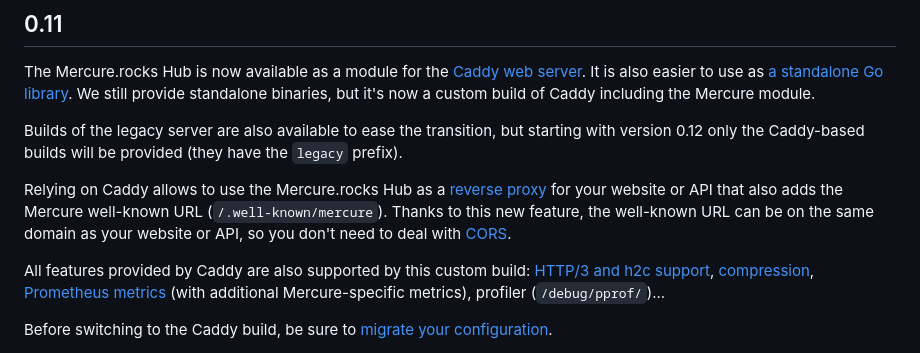
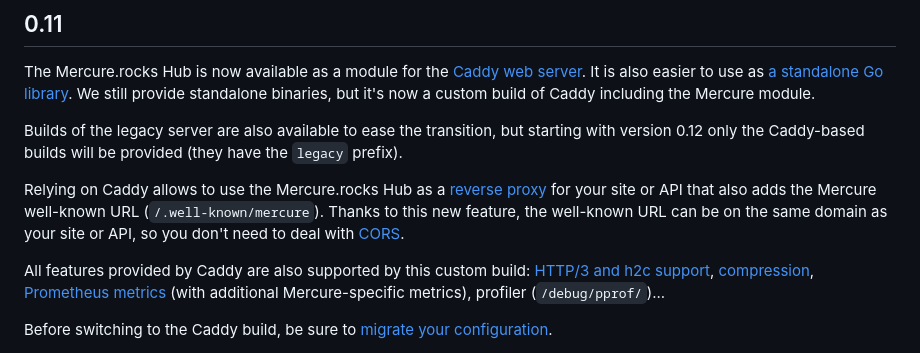
Before and after one commit to dunglas/mercure, a Markdown page: docs/UPGRADE.md, the part around the change. GitHub-like rendering.

Commit message:
fix linter

```diff
--- a/docs/UPGRADE.md
+++ b/docs/UPGRADE.md
@@ -37,7 +37,7 @@ We still provide standalone binaries, but it's now a custom build of Caddy inclu
 
 Builds of the legacy server are also available to ease the transition, but starting with version 0.12 only the Caddy-based builds will be provided (they have the `legacy` prefix).
 
-Relying on Caddy allows to use the Mercure.rocks Hub as a [reverse proxy](https://caddyserver.com/docs/quick-starts/reverse-proxy) for your website or API that also adds the Mercure well-known URL (`/.well-known/mercure`). Thanks to this new feature, the well-known URL can be on the same domain as your website or API, so you don't need to deal with [CORS](https://developer.mozilla.org/en-US/docs/Web/HTTP/CORS).
+Relying on Caddy allows to use the Mercure.rocks Hub as a [reverse proxy](https://caddyserver.com/docs/quick-starts/reverse-proxy) for your site or API that also adds the Mercure well-known URL (`/.well-known/mercure`). Thanks to this new feature, the well-known URL can be on the same domain as your site or API, so you don't need to deal with [CORS](https://developer.mozilla.org/en-US/docs/Web/HTTP/CORS).
 
 All features provided by Caddy are also supported by this custom build: [HTTP/3 and h2c support](https://caddyserver.com/docs/json/apps/http/servers/#experimental_http3), [compression](https://caddyserver.com/docs/caddyfile/directives/encode), [Prometheus metrics](https://caddyserver.com/docs/metrics) (with additional Mercure-specific metrics), profiler (`/debug/pprof/`)...
 
```
